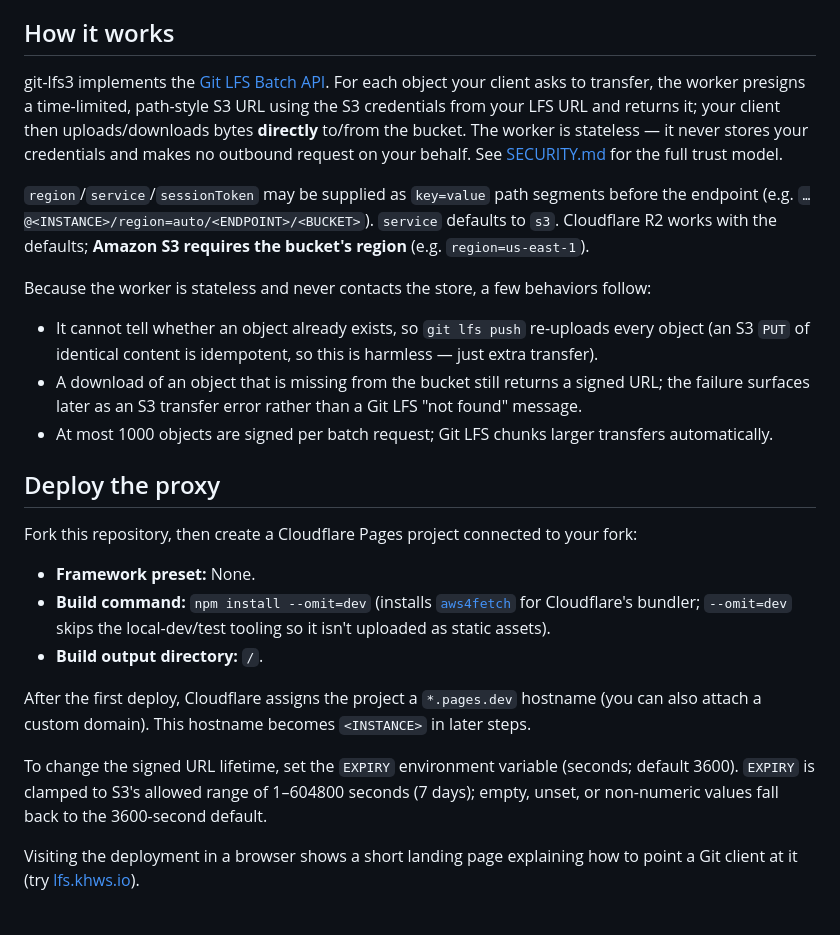
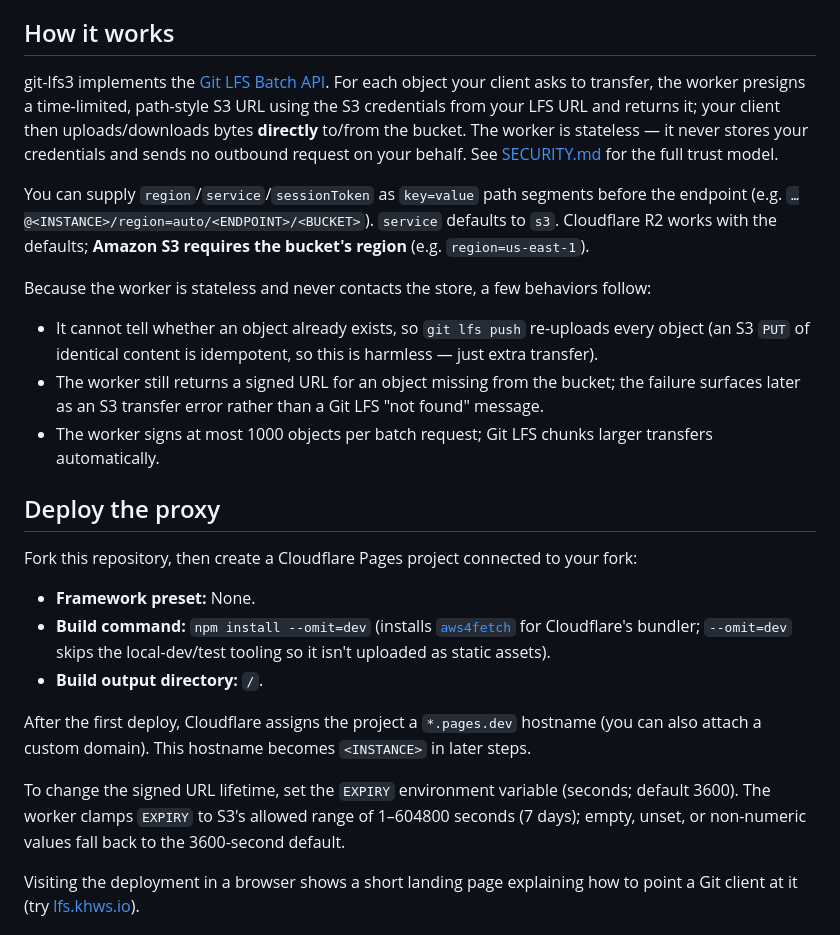
Before and after one commit to khwstolle/git-lfs3, a Markdown page: README.md, the part around the change. Rendered like a GitHub page.

Commit message:
docs: minor README.md improvements

```diff
--- a/README.md
+++ b/README.md
@@ -9,15 +9,15 @@ Why use it:
 
 ## How it works
 
-git-lfs3 implements the [Git LFS Batch API](https://github.com/git-lfs/git-lfs/blob/main/docs/api/batch.md). For each object your client asks to transfer, the worker presigns a time-limited, path-style S3 URL using the S3 credentials from your LFS URL and returns it; your client then uploads/downloads bytes **directly** to/from the bucket. The worker is stateless — it never stores your credentials and makes no outbound request on your behalf. See [SECURITY.md](SECURITY.md) for the full trust model.
+git-lfs3 implements the [Git LFS Batch API](https://github.com/git-lfs/git-lfs/blob/main/docs/api/batch.md). For each object your client asks to transfer, the worker presigns a time-limited, path-style S3 URL using the S3 credentials from your LFS URL and returns it; your client then uploads/downloads bytes **directly** to/from the bucket. The worker is stateless — it never stores your credentials and sends no outbound request on your behalf. See [SECURITY.md](SECURITY.md) for the full trust model.
 
-`region`/`service`/`sessionToken` may be supplied as `key=value` path segments before the endpoint (e.g. `…@<INSTANCE>/region=auto/<ENDPOINT>/<BUCKET>`). `service` defaults to `s3`. Cloudflare R2 works with the defaults; **Amazon S3 requires the bucket's region** (e.g. `region=us-east-1`).
+You can supply `region`/`service`/`sessionToken` as `key=value` path segments before the endpoint (e.g. `…@<INSTANCE>/region=auto/<ENDPOINT>/<BUCKET>`). `service` defaults to `s3`. Cloudflare R2 works with the defaults; **Amazon S3 requires the bucket's region** (e.g. `region=us-east-1`).
 
 Because the worker is stateless and never contacts the store, a few behaviors follow:
 
 - It cannot tell whether an object already exists, so `git lfs push` re-uploads every object (an S3 `PUT` of identical content is idempotent, so this is harmless — just extra transfer).
-- A download of an object that is missing from the bucket still returns a signed URL; the failure surfaces later as an S3 transfer error rather than a Git LFS "not found" message.
-- At most 1000 objects are signed per batch request; Git LFS chunks larger transfers automatically.
+- The worker still returns a signed URL for an object missing from the bucket; the failure surfaces later as an S3 transfer error rather than a Git LFS "not found" message.
+- The worker signs at most 1000 objects per batch request; Git LFS chunks larger transfers automatically.
 
 ## Deploy the proxy
 
@@ -29,7 +29,7 @@ Fork this repository, then create a Cloudflare Pages project connected to your f
 
 After the first deploy, Cloudflare assigns the project a `*.pages.dev` hostname (you can also attach a custom domain). This hostname becomes `<INSTANCE>` in later steps.
 
-To change the signed URL lifetime, set the `EXPIRY` environment variable (seconds; default 3600). `EXPIRY` is clamped to S3's allowed range of 1–604800 seconds (7 days); empty, unset, or non-numeric values fall back to the 3600-second default.
+To change the signed URL lifetime, set the `EXPIRY` environment variable (seconds; default 3600). The worker clamps `EXPIRY` to S3's allowed range of 1–604800 seconds (7 days); empty, unset, or non-numeric values fall back to the 3600-second default.
 
 Visiting the deployment in a browser shows a short landing page explaining how to point a Git client at it (try [lfs.khws.io](https://lfs.khws.io)).
 
```
